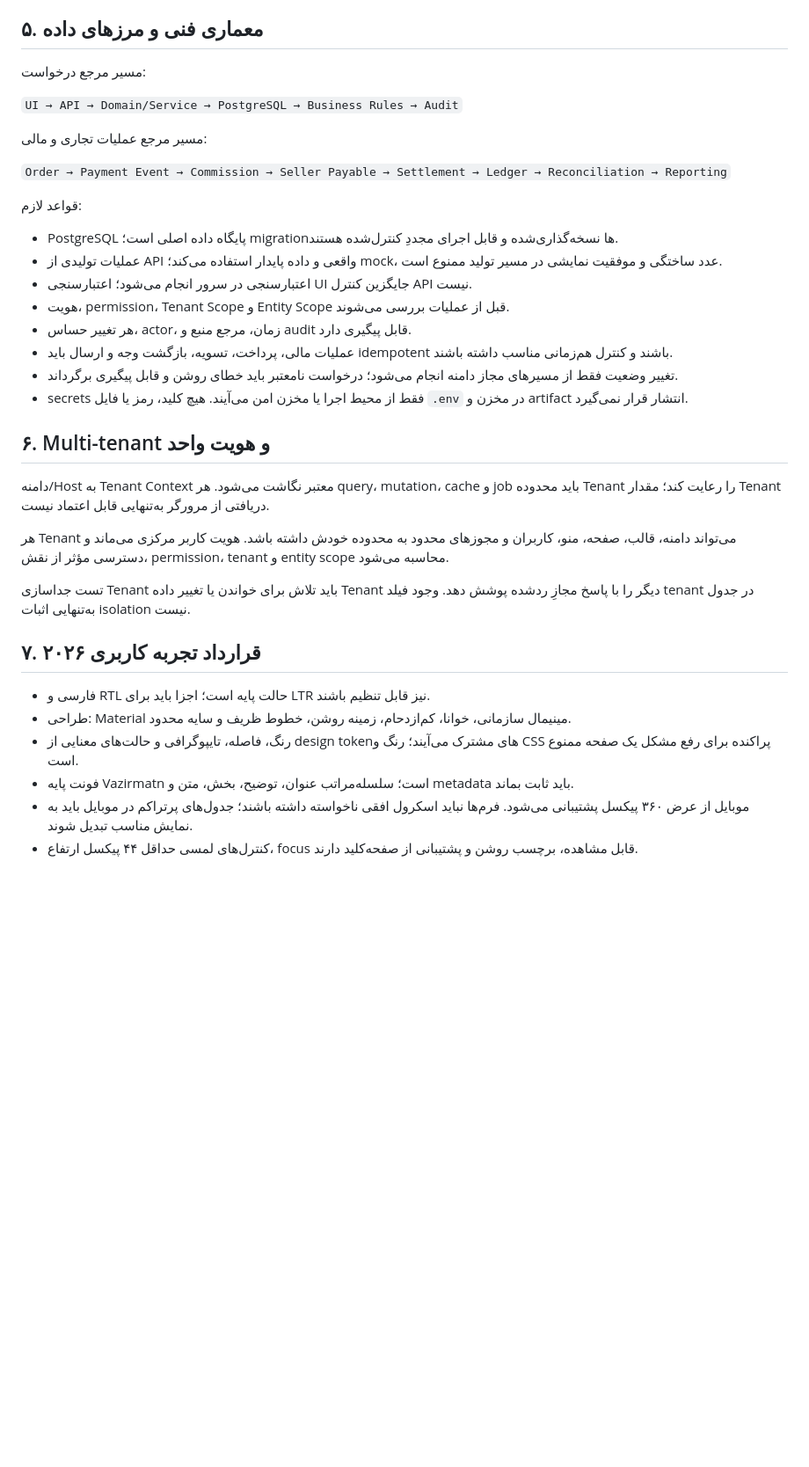
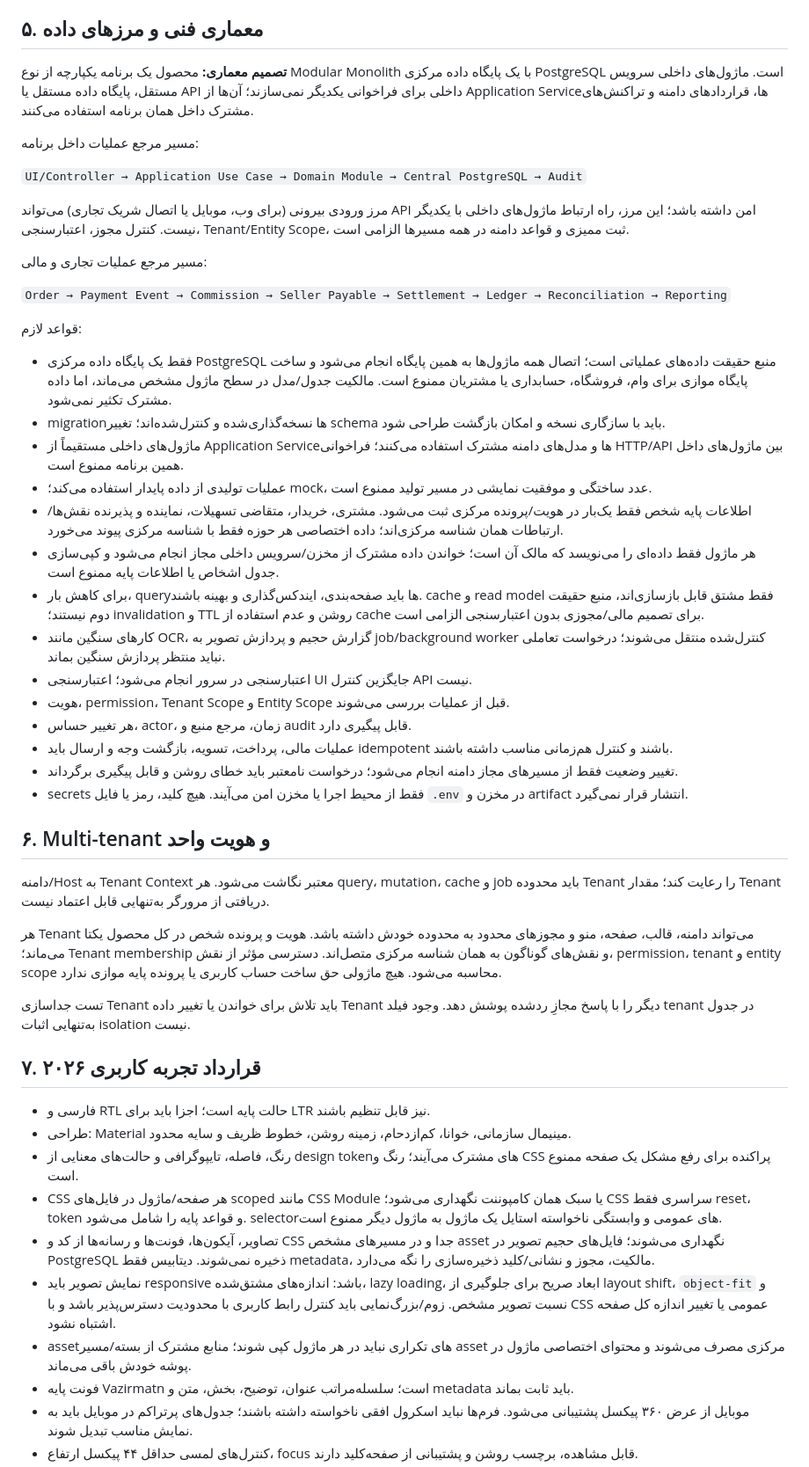
Before and after one commit to digibile/negar-azin-fadak-platform, a Markdown page: docs/architecture/BOOK-2026.md, the part around one of its changes. Shown at 88% size. GitHub-like rendering; blank space fills up the shorter version.

Commit message:
docs: define central data core and isolated UI assets

```diff
--- a/docs/architecture/BOOK-2026.md
+++ b/docs/architecture/BOOK-2026.md
@@ -70,9 +70,13 @@
 
 ## ۵. معماری فنی و مرزهای داده
 
-مسیر مرجع درخواست:
+**تصمیم معماری:** محصول یک برنامه یکپارچه از نوع Modular Monolith با یک پایگاه داده مرکزی PostgreSQL است. ماژول‌های داخلی سرویس مستقل، پایگاه داده مستقل یا API داخلی برای فراخوانی یکدیگر نمی‌سازند؛ آن‌ها از Application Serviceها، قراردادهای دامنه و تراکنش‌های مشترک داخل همان برنامه استفاده می‌کنند.
 
-`UI → API → Domain/Service → PostgreSQL → Business Rules → Audit`
+مسیر مرجع عملیات داخل برنامه:
+
+`UI/Controller → Application Use Case → Domain Module → Central PostgreSQL → Audit`
+
+مرز ورودی بیرونی (برای وب، موبایل یا اتصال شریک تجاری) می‌تواند API امن داشته باشد؛ این مرز، راه ارتباط ماژول‌های داخلی با یکدیگر نیست. کنترل مجوز، اعتبارسنجی، Tenant/Entity Scope، ثبت ممیزی و قواعد دامنه در همه مسیرها الزامی است.
 
 مسیر مرجع عملیات تجاری و مالی:
 
@@ -80,8 +84,14 @@
 
 قواعد لازم:
 
-- PostgreSQL پایگاه داده اصلی است؛ migrationها نسخه‌گذاری‌شده و قابل اجرای مجددِ کنترل‌شده هستند.
-- عملیات تولیدی از API واقعی و داده پایدار استفاده می‌کند؛ mock، عدد ساختگی و موفقیت نمایشی در مسیر تولید ممنوع است.
+- فقط یک پایگاه داده مرکزی PostgreSQL منبع حقیقت داده‌های عملیاتی است؛ اتصال همه ماژول‌ها به همین پایگاه انجام می‌شود و ساخت پایگاه موازی برای وام، فروشگاه، حسابداری یا مشتریان ممنوع است. مالکیت جدول/مدل در سطح ماژول مشخص می‌ماند، اما داده مشترک تکثیر نمی‌شود.
+- migrationها نسخه‌گذاری‌شده و کنترل‌شده‌اند؛ تغییر schema باید با سازگاری نسخه و امکان بازگشت طراحی شود.
+- ماژول‌های داخلی مستقیماً از Application Serviceها و مدل‌های دامنه مشترک استفاده می‌کنند؛ فراخوانی HTTP/API بین ماژول‌های داخل همین برنامه ممنوع است.
+- عملیات تولیدی از داده پایدار استفاده می‌کند؛ mock، عدد ساختگی و موفقیت نمایشی در مسیر تولید ممنوع است.
+- اطلاعات پایه شخص فقط یک‌بار در هویت/پرونده مرکزی ثبت می‌شود. مشتری، خریدار، متقاضی تسهیلات، نماینده و پذیرنده نقش‌ها/ارتباطات همان شناسه مرکزی‌اند؛ داده اختصاصی هر حوزه فقط با شناسه مرکزی پیوند می‌خورد.
+- هر ماژول فقط داده‌ای را می‌نویسد که مالک آن است؛ خواندن داده مشترک از مخزن/سرویس داخلی مجاز انجام می‌شود و کپی‌سازی جدول اشخاص یا اطلاعات پایه ممنوع است.
+- برای کاهش بار، queryها باید صفحه‌بندی، ایندکس‌گذاری و بهینه باشند. cache و read model فقط مشتق قابل بازسازی‌اند، منبع حقیقت دوم نیستند؛ invalidation و TTL روشن و عدم استفاده از cache برای تصمیم مالی/مجوزی بدون اعتبارسنجی الزامی است.
+- کارهای سنگین مانند OCR، گزارش حجیم و پردازش تصویر به job/background worker کنترل‌شده منتقل می‌شوند؛ درخواست تعاملی نباید منتظر پردازش سنگین بماند.
 - اعتبارسنجی در سرور انجام می‌شود؛ اعتبارسنجی UI جایگزین کنترل API نیست.
 - هویت، permission، Tenant Scope و Entity Scope قبل از عملیات بررسی می‌شوند.
 - هر تغییر حساس، actor، زمان، مرجع منبع و audit قابل پیگیری دارد.
@@ -93,7 +103,7 @@
 
 دامنه/Host به Tenant Context معتبر نگاشت می‌شود. هر query، mutation، cache و job باید محدوده Tenant را رعایت کند؛ مقدار Tenant دریافتی از مرورگر به‌تنهایی قابل اعتماد نیست.
 
-هر Tenant می‌تواند دامنه، قالب، صفحه، منو، کاربران و مجوزهای محدود به محدوده خودش داشته باشد. هویت کاربر مرکزی می‌ماند و دسترسی مؤثر از نقش، permission، tenant و entity scope محاسبه می‌شود.
+هر Tenant می‌تواند دامنه، قالب، صفحه، منو و مجوزهای محدود به محدوده خودش داشته باشد. هویت و پرونده شخص در کل محصول یکتا می‌ماند؛ Tenant membership و نقش‌های گوناگون به همان شناسه مرکزی متصل‌اند. دسترسی مؤثر از نقش، permission، tenant و entity scope محاسبه می‌شود. هیچ ماژولی حق ساخت حساب کاربری یا پرونده پایه موازی ندارد.
 
 تست جداسازی Tenant باید تلاش برای خواندن یا تغییر داده Tenant دیگر را با پاسخ مجازِ ردشده پوشش دهد. وجود فیلد tenant در جدول به‌تنهایی اثبات isolation نیست.
 
@@ -102,6 +112,10 @@
 - فارسی و RTL حالت پایه است؛ اجزا باید برای LTR نیز قابل تنظیم باشند.
 - طراحی: Material مینیمال سازمانی، خوانا، کم‌ازدحام، زمینه روشن، خطوط ظریف و سایه محدود.
 - رنگ، فاصله، تایپوگرافی و حالت‌های معنایی از design tokenهای مشترک می‌آیند؛ رنگ و CSS پراکنده برای رفع مشکل یک صفحه ممنوع است.
+- CSS هر صفحه/ماژول در فایل‌های scoped مانند CSS Module یا سبک همان کامپوننت نگهداری می‌شود؛ CSS سراسری فقط reset، token و قواعد پایه را شامل می‌شود. selectorهای عمومی و وابستگی ناخواسته استایل یک ماژول به ماژول دیگر ممنوع است.
+- تصاویر، آیکون‌ها، فونت‌ها و رسانه‌ها از کد و CSS جدا و در مسیرهای مشخص asset نگهداری می‌شوند؛ فایل‌های حجیم تصویر در PostgreSQL ذخیره نمی‌شوند. دیتابیس فقط metadata، مالکیت، مجوز و نشانی/کلید ذخیره‌سازی را نگه می‌دارد.
+- نمایش تصویر باید responsive باشد: اندازه‌های مشتق‌شده، lazy loading، ابعاد صریح برای جلوگیری از layout shift، `object-fit` و نسبت تصویر مشخص. زوم/بزرگ‌نمایی باید کنترل رابط کاربری با محدودیت دسترس‌پذیر باشد و با CSS عمومی یا تغییر اندازه کل صفحه اشتباه نشود.
+- assetهای تکراری نباید در هر ماژول کپی شوند؛ منابع مشترک از بسته/مسیر asset مرکزی مصرف می‌شوند و محتوای اختصاصی ماژول در پوشه خودش باقی می‌ماند.
 - فونت پایه Vazirmatn است؛ سلسله‌مراتب عنوان، توضیح، بخش، متن و metadata باید ثابت بماند.
 - موبایل از عرض ۳۶۰ پیکسل پشتیبانی می‌شود. فرم‌ها نباید اسکرول افقی ناخواسته داشته باشند؛ جدول‌های پرتراکم در موبایل باید به نمایش مناسب تبدیل شوند.
 - کنترل‌های لمسی حداقل ۴۴ پیکسل ارتفاع، focus قابل مشاهده، برچسب روشن و پشتیبانی از صفحه‌کلید دارند.
```
Also changed, not shown: other parts of docs/architecture/BOOK-2026.md (+3 -1 lines).
